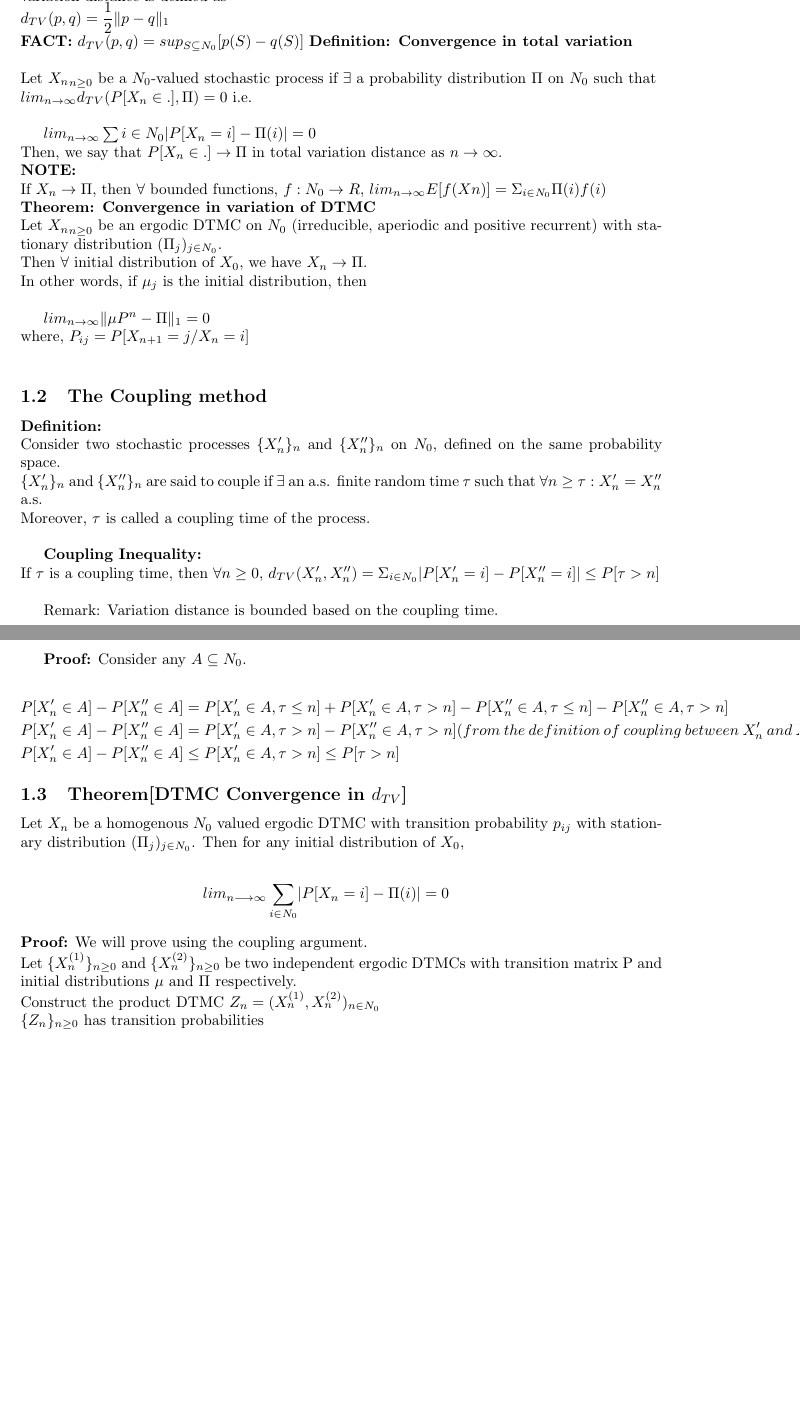
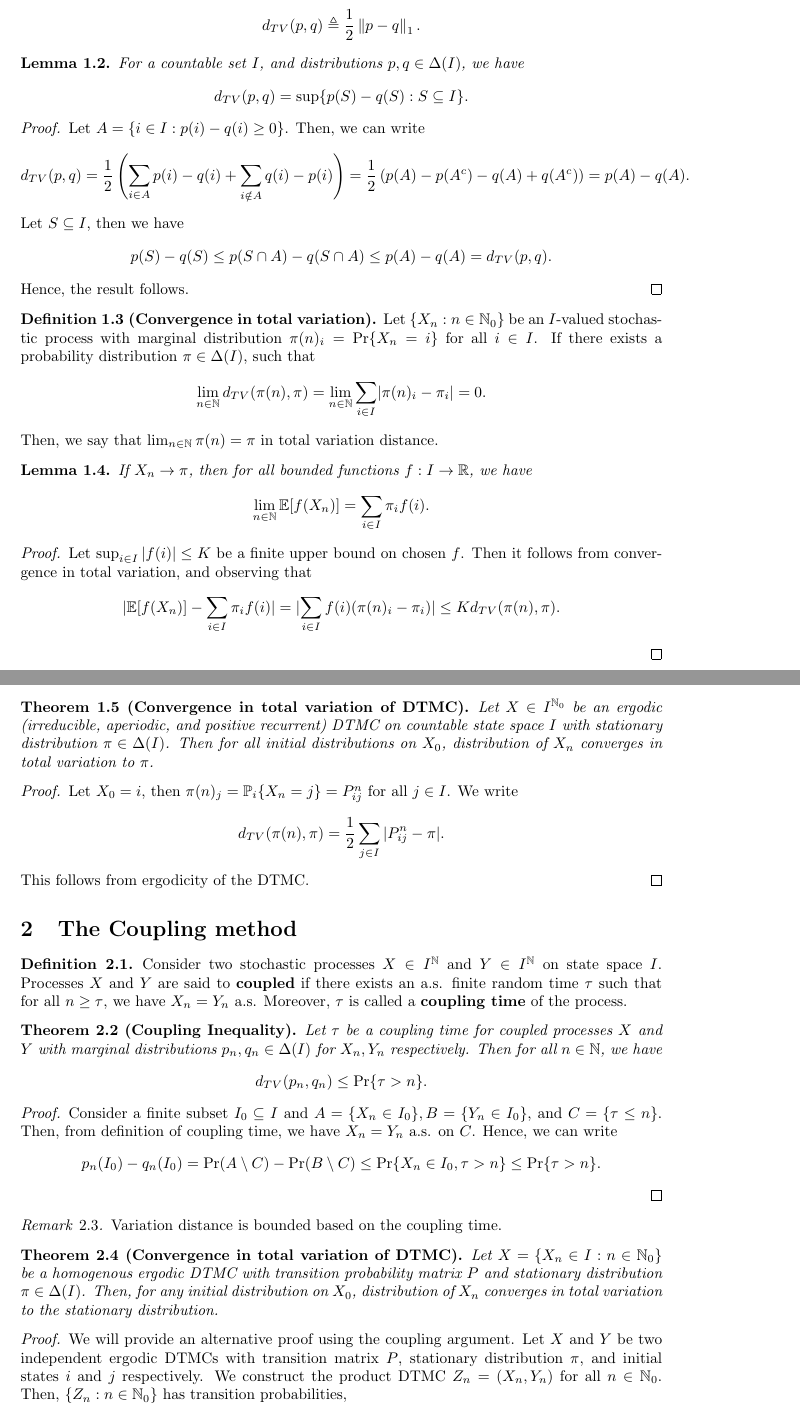
Before and after one commit to TeachingReps/Stochastic-Processes, a LaTeX document (lecture-12.tex): two parts of pages 1 and 2 of 4, joined at a grey line, cut so that both start at the same text, the shorter picture padded with empty space. Compiled offline with LaTeX, dvips and Ghostscript.

Commit message:
Edited lecture-11 and lecture-12

```diff
--- a/lecture-12.tex
+++ b/lecture-12.tex
@@ -12,16 +14,82 @@
+d_{TV}(p,q) &\triangleq \dfrac{1}{2}\norm{p-q}_1.
+\end{align*}
+\end{defn}
+\begin{lem} For a countable set $I$, and distributions $p, q \in \Delta(I)$, we have
+\begin{align*}
+d_{TV}(p,q) = \sup\{ p(S) - q(S) : S \subseteq I \}.
+\end{align*}
+\end{lem}
+\begin{proof}
+Let $A = \{ i \in I: p(i) - q(i) \geq 0\}$. Then, we can write
+\begin{align*}
+d_{TV}(p,q) = \frac{1}{2}\left(\sum_{i \in A}p(i) - q(i) + \sum_{i \notin A} q(i) - p(i) \right)= \frac{1}{2}\left(p(A) - p(A^c) - q(A) + q(A^c) \right) = p(A)-q(A).
+\end{align*}
+Let $S \subseteq I$, then we have
+\begin{align*}
+p(S)-q(S) &\leq p(S\cap A) - q(S \cap A) \leq p(A) - q(A) = d_{TV}(p,q).
+\end{align*}
+Hence, the result follows.
+%\begin{align*}
+%d_{TV}(p,q) \leq \sup\{p(S)-q(S): S \subseteq I \}.
+%\end{align*}
+\end{proof}
+\begin{defn}[Convergence in total variation] Let $\{X_n : n \in \N_0\}$ be an $I$-valued stochastic process with marginal distribution $\pi(n)_i = \Pr\{X_n = i\}$ for all $i \in I$.
+If  there exists a probability distribution $\pi \in \Delta(I)$, such that
+\begin{align*}
+\lim_{n \in \N} d_{TV}(\pi(n), \pi) = \lim_{n \in \N} \sum_{i \in I} \lvert\pi(n)_i - \pi_i\rvert = 0.
+\end{align*}
+Then, we say that $\lim_{n \in \N}\pi(n) = \pi$ in total variation distance.
+\end{defn}
+\begin{lem} If $X_{n} \to \pi$, then for all bounded functions $f: I \to \R$,
+we have
+\begin{align*}
+\lim_{n \in \N} \E[f(X_n)] = \sum_{i \in I} \pi_i f(i).
+\end{align*}
+\end{lem}
+\begin{proof} Let $\sup_{i \in I}|f(i)| \leq K$ be a finite upper bound on chosen $f$. Then it follows from convergence in total variation, and observing that
+\begin{align*}
+ \lvert\E[f(X_n)]  - \sum_{i \in I}\pi_if(i) \rvert&=  \lvert\sum_{i \in I}f(i)(\pi(n)_i - \pi_i) \rvert \leq Kd_{TV}(\pi(n),\pi).
+\end{align*}
+\end{proof}
+\begin{thm}[Convergence in total variation of DTMC]
+Let $X \in I^{\N_0}$ be an ergodic (irreducible, aperiodic, and positive recurrent) DTMC on countable state space $I$ with stationary distribution $\pi \in \Delta(I)$. Then for all initial distributions on $X_0$, distribution of $X_n$ converges in total variation to $\pi$.
+\end{thm}
+\begin{proof}
+Let $X_0 = i$, then $\pi(n)_j = \P_i\{X_n = j\} = P^n_{ij}$ for all $j \in I$. We write
+\begin{align*}
+d_{TV}(\pi(n),\pi) = \frac{1}{2}\sum_{j \in I}|P_{ij}^n - \pi|.
+\end{align*}
+This follows from ergodicity of the DTMC.
+ \end{proof}
 
-Given two probability distributions p and q defined on set of natural numbers \textbf{$N_0$}, their total variation distance is defined as\\
-$d_{TV}(p,q) = \dfrac{1}{2} \lVert p - q \rVert_1$\\
-\textbf{FACT:} $d_{TV}(p,q) = sup_{S \subseteq N_0} [p(S) - q(S)]$
-\textbf{Definition: Convergence in total variation\\}\\
-Let ${X_n}_{n \geq 0}$ be a $N_0$-valued stochastic process if $\exists$ a probability distribution $\Pi$ on $N_0$ such that \\
-$lim_{n \rightarrow \infty} d_{TV}(P[X_{n} \in .], \Pi) = 0$ i.e.\\
+\section{The Coupling method}
+\begin{defn} Consider two stochastic processes $X \in I^{\N}$ and $Y \in I^{\N}$ on state space $I$. %, defined on the same probability space.\\
+Processes $X$ and $Y$ are said to \textbf{coupled} if  there exists an a.s. finite random time $\tau$ such that for all $n \geq \tau$, we have $X_n = Y_n$ a.s. Moreover, $\tau$ is called a \textbf{coupling time} of the process.
+\end{defn}
+\begin{thm}[Coupling Inequality] Let $\tau$ be a coupling time for coupled processes $X$ and $Y$  with marginal distributions $p_n,q_n \in \Delta(I)$ for $X_n,Y_n$ respectively. Then for all $n \in \N$, we have
+\begin{align*}
+d_{TV} (p_n,q_n) &\leq \Pr\{\tau > n\}.
+\end{align*}
+\end{thm}
+\begin{proof} Consider a finite subset $I_0 \subseteq I$ and $A = \{X_n \in I_0\}, B = \{Y_n \in I_0\}$, and $C = \{\tau \leq n\}$. Then, from definition of coupling time, we have $X_n = Y_n$ a.s. on $C$. Hence, we can write
+\begin{align*}
+p_n(I_0) - q_n(I_0) &= %\Pr(A \cap C) + \Pr(A \setminus C) - \Pr(B \cap C) - \Pr(B \setminus C) =
+\Pr(A \setminus C) - \Pr(B \setminus C) \leq \Pr\{X_n \in I_0, \tau > n\} \leq \Pr\{\tau > n\}.
+\end{align*}
+\end{proof}
+\begin{rem} Variation distance is bounded based on the coupling time.
+ \end{rem}
+\begin{thm}[Convergence in total variation of DTMC]
+Let $X = \{X_n \in I: n \in \N_0 \}$ be a homogenous ergodic DTMC with transition probability matrix $P$ and stationary distribution $\pi \in \Delta(I)$. Then, for any initial distribution on $X_0$, distribution of $X_n$ converges in total variation to the stationary distribution.
+%\begin{align*}
+%\lim_{n \in \N} \sum_{i \in I} \lvert P[X_n = i] - \pi(i) \rvert = 0.
+%\end{align*}
+\end{thm}
+\begin{proof}
+We will provide an alternative proof using the coupling argument.
+Let $X$ and $Y$ be two independent ergodic DTMCs with transition matrix $P$, stationary distribution $\pi$, and initial states $i$ and $j$ respectively.
+We construct the product DTMC $Z_n = (X_n, Y_n)$ for all $n \in \N_0$. Then, $\{Z_n: n \in \N_0\}$ has transition probabilities,
+\begin{align*}
+\Pr\{Z_n = (k,l)|Z_{n-1} = (i,j)\} = P_{ik} P_{jl}.
+\end{align*}
 
-$lim_{n \rightarrow \infty} \sum{i \in N_{0}} \lvert P[X_{n}=i] - \Pi(i) \rvert = 0$\\
-Then, we say that $P[X_{n} \in .] \rightarrow \Pi$ in total variation distance as $n \rightarrow \infty$.\\
-\textbf{NOTE:}\\
-If $X_{n} \rightarrow \Pi$, then $\forall$ bounded functions, $f:N_{0} \rightarrow R$, $lim_{n \rightarrow \infty} E[f(X{n})] = \Sigma_{i \in N_0} \Pi(i)f(i)$\\
-\textbf{Theorem: Convergence in variation of DTMC}\\
-Let ${X_n}_{n \geq 0}$ be an ergodic DTMC on $N_{0}$ (irreducible, aperiodic and positive recurrent) with stationary distribution $(\Pi_{j})_{j \in N_0}$.\\
-Then $\forall$ initial distribution of $X_0$, we have $X_n \rightarrow \Pi$.\\
-In other words, if $\mu_j$ is the initial distribution, then \\
@@ -28,40 +141 @@ In other words, if $\mu_j$ is the initial distribution, then \\
 
- $lim_{n \rightarrow \infty} \lVert \mu P^n - \Pi \rVert_1 = 0$\\
- where, $P_{ij} = P[X_{n+1} = j/X_n = i]$\\
-
-
-\subsection{The Coupling method}
-\textbf{Definition:}\\
-Consider two stochastic processes $\{X_n'\}_n$ and $\{X_n''\}_n$ on $N_0$, defined on the same probability space.\\
-$\{X_n'\}_n$ and $\{X_n''\}_n$ are said to couple if $\exists$ an a.s. finite random time $\tau$ such that $\forall n \geq \tau : X_n' = X_n''$ a.s.\\
-Moreover, $\tau$ is called a coupling time of the process.\\
-
-\textbf{Coupling Inequality:}\\
-If $\tau$ is a coupling time, then $\forall n \geq 0$,
-$d_{TV} (X_n',X_n'') = \Sigma_{i \in N_0} \lvert P[X_n' = i] - P[X_n'' = i] \rvert \leq P[\tau > n]$\\
-
-Remark: Variation distance is bounded based on the coupling time.\\
-
-\textbf{Proof:} Consider any $A \subseteq N_0$.\\
-\begin{eqnarray*}
-\begin{aligned}
-& P[X_n' \in A] - P[X_n'' \in A] = P[X_n' \in A,\tau \leq n] + P[X_n' \in A,\tau > n] - P[X_n'' \in A, \tau \leq n] - P[X_n'' \in A,\tau > n] \\
-& P[X_n' \in A] - P[X_n'' \in A] = P[X_n' \in A,\tau > n] - P[X_n'' \in A,\tau > n] (from \: the \: definition \: of \: coupling \: between \: X_n' \: and \: X_n'')\\
-& P[X_n' \in A] - P[X_n'' \in A] \leq P[X_n' \in A,\tau > n] \leq P[\tau > n]\\
-\end{aligned}
-\end{eqnarray*}
-
-
-\subsection{Theorem[DTMC Convergence in $d_{TV}$]}
-Let ${X_n}$ be a homogenous $N_0$ valued ergodic DTMC with transition probability $p_{ij}$ with stationary distribution $(\Pi_j)_{j \in N_0}$. Then for any initial distribution of $X_0$,\\
-\begin{eqnarray*}
-	\begin{aligned}
- lim_{n \longrightarrow \infty} \sum_{i \in N_0} \lvert P[X_n = i] - \Pi(i) \rvert = 0\\
-\end{aligned}
-\end{eqnarray*}
-\textbf{Proof:}
-We will prove using the coupling argument.\\
-Let $\{X_n^{(1)}\}_{n \geq 0}$ and $\{X_n^{(2)}\}_{n \geq 0}$ be two independent ergodic DTMCs with transition matrix P and initial distributions $\mu$ and $\Pi$ respectively.\\
-Construct the product DTMC $Z_n = (X_n^{(1)}, X_n^{(2)})_{n \in N_0}$\\
-$\{Z_n\}_{n \geq 0}$ has transition probabilities\\
-\begin{eqnarray*}
```
Also changed, not shown: lecture-12.tex (219 more changed lines).
